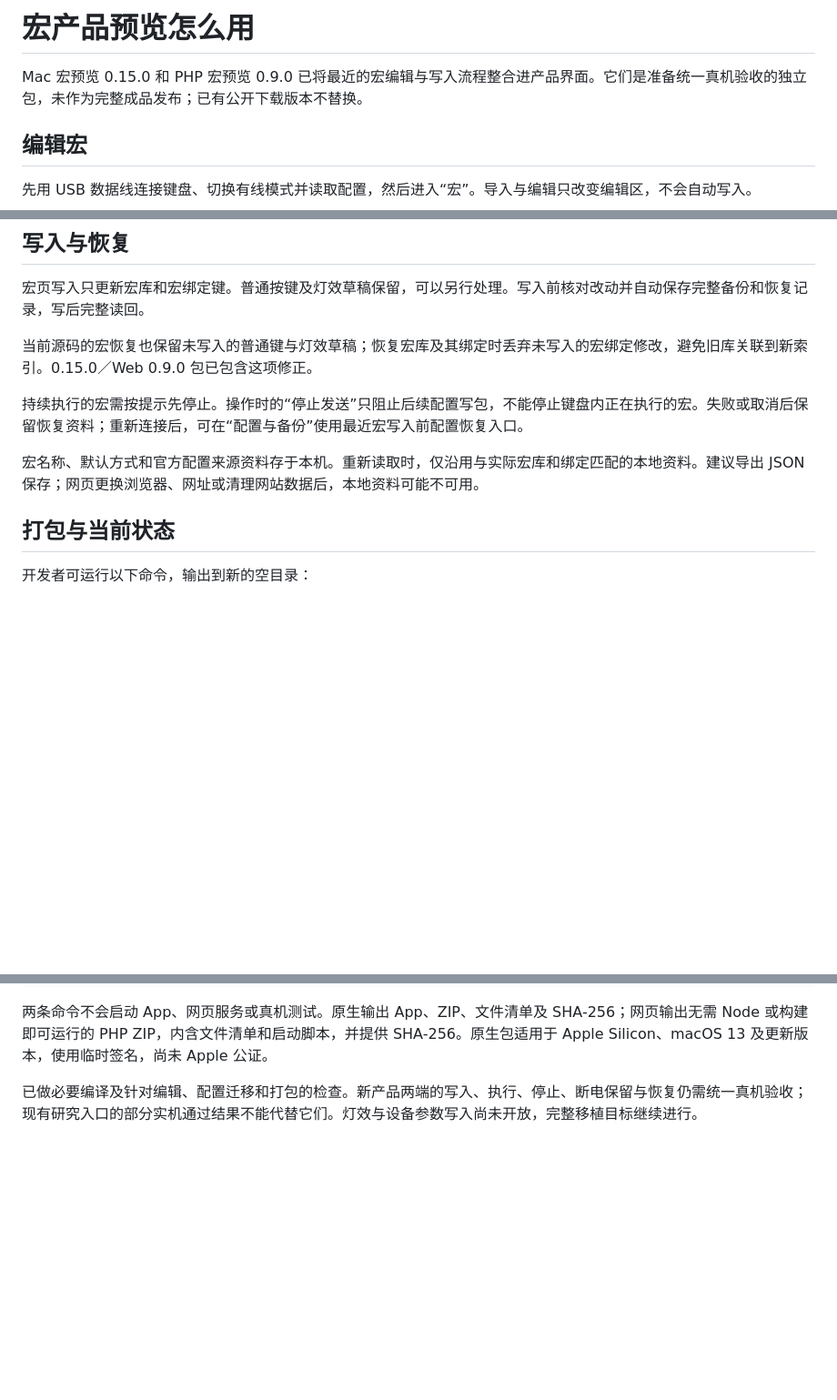
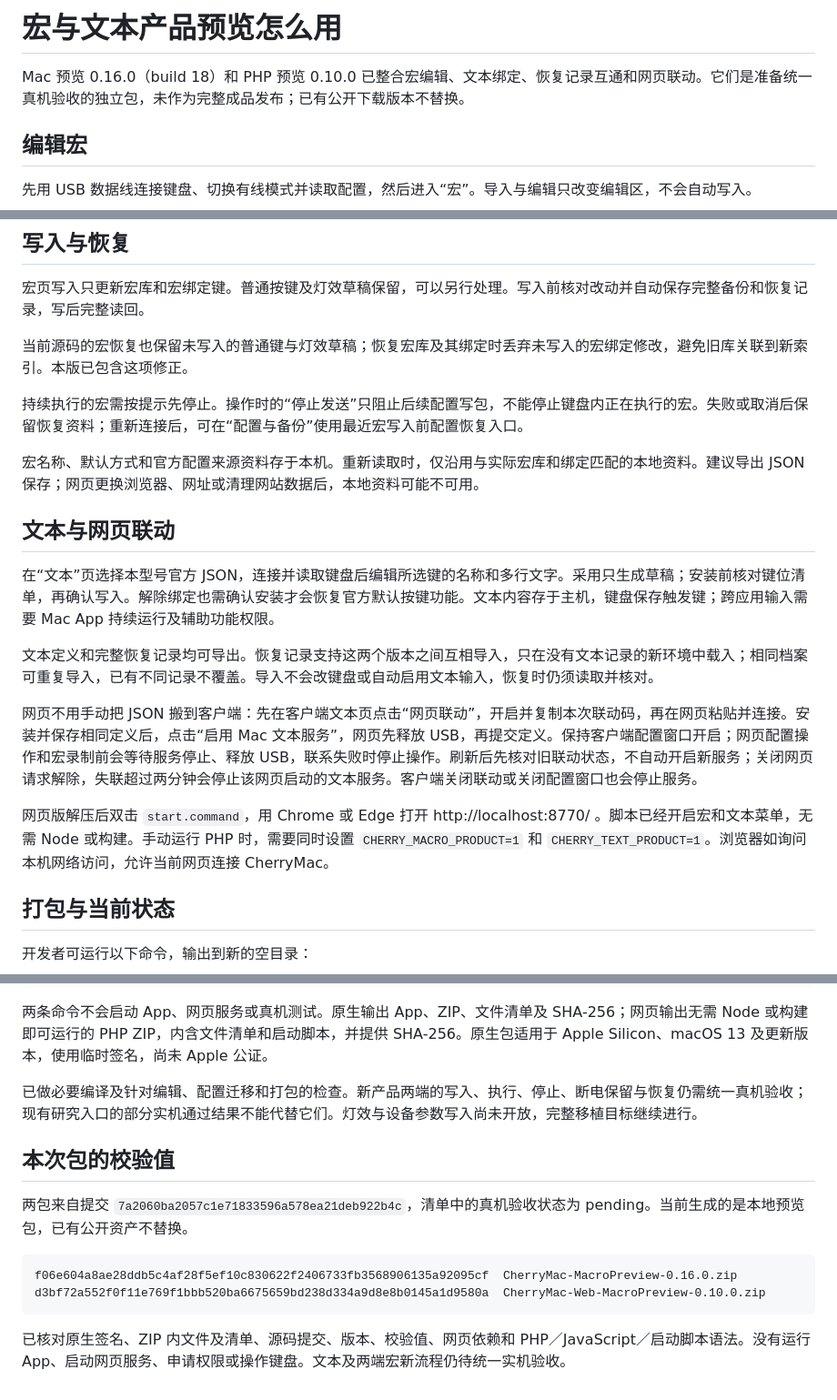
Before and after one commit to 5hux1n/CherryMac, a Markdown page: docs/宏产品预览.md, 3 parts joined by grey strips. Shown at 91% size. Rendered like a GitHub page; blank space fills up the shorter version.

Commit message:
Document packaged Mac 0.16 and web 0.10 macro and text previews

````diff
--- a/docs/宏产品预览.md
+++ b/docs/宏产品预览.md
@@ -1,6 +1,6 @@
-# 宏产品预览怎么用
+# 宏与文本产品预览怎么用
 
-Mac 宏预览 0.15.0 和 PHP 宏预览 0.9.0 已将最近的宏编辑与写入流程整合进产品界面。它们是准备统一真机验收的独立包，未作为完整成品发布；已有公开下载版本不替换。
+Mac 预览 0.16.0（build 18）和 PHP 预览 0.10.0 已整合宏编辑、文本绑定、恢复记录互通和网页联动。它们是准备统一真机验收的独立包，未作为完整成品发布；已有公开下载版本不替换。
 
 ## 编辑宏
 
@@ -17,11 +17,21 @@ Mac 宏预览 0.15.0 和 PHP 宏预览 0.9.0 已将最近的宏编辑与写入
 
 宏页写入只更新宏库和宏绑定键。普通按键及灯效草稿保留，可以另行处理。写入前核对改动并自动保存完整备份和恢复记录，写后完整读回。
 
-当前源码的宏恢复也保留未写入的普通键与灯效草稿；恢复宏库及其绑定时丢弃未写入的宏绑定修改，避免旧库关联到新索引。0.15.0／Web 0.9.0 包已包含这项修正。
+当前源码的宏恢复也保留未写入的普通键与灯效草稿；恢复宏库及其绑定时丢弃未写入的宏绑定修改，避免旧库关联到新索引。本版已包含这项修正。
 
 持续执行的宏需按提示先停止。操作时的“停止发送”只阻止后续配置写包，不能停止键盘内正在执行的宏。失败或取消后保留恢复资料；重新连接后，可在“配置与备份”使用最近宏写入前配置恢复入口。
 
 宏名称、默认方式和官方配置来源资料存于本机。重新读取时，仅沿用与实际宏库和绑定匹配的本地资料。建议导出 JSON 保存；网页更换浏览器、网址或清理网站数据后，本地资料可能不可用。
+
+## 文本与网页联动
+
+在“文本”页选择本型号官方 JSON，连接并读取键盘后编辑所选键的名称和多行文字。采用只生成草稿；安装前核对键位清单，再确认写入。解除绑定也需确认安装才会恢复官方默认按键功能。文本内容存于主机，键盘保存触发键；跨应用输入需要 Mac App 持续运行及辅助功能权限。
+
+文本定义和完整恢复记录均可导出。恢复记录支持这两个版本之间互相导入，只在没有文本记录的新环境中载入；相同档案可重复导入，已有不同记录不覆盖。导入不会改键盘或自动启用文本输入，恢复时仍须读取并核对。
+
+网页不用手动把 JSON 搬到客户端：先在客户端文本页点击“网页联动”，开启并复制本次联动码，再在网页粘贴并连接。安装并保存相同定义后，点击“启用 Mac 文本服务”，网页先释放 USB，再提交定义。保持客户端配置窗口开启；网页配置操作和宏录制前会等待服务停止、释放 USB，联系失败时停止操作。刷新后先核对旧联动状态，不自动开启新服务；关闭网页请求解除，失联超过两分钟会停止该网页启动的文本服务。客户端关闭联动或关闭配置窗口也会停止服务。
+
+网页版解压后双击 `start.command`，用 Chrome 或 Edge 打开 http://localhost:8770/ 。脚本已经开启宏和文本菜单，无需 Node 或构建。手动运行 PHP 时，需要同时设置 `CHERRY_MACRO_PRODUCT=1` 和 `CHERRY_TEXT_PRODUCT=1`。浏览器如询问本机网络访问，允许当前网页连接 CherryMac。
 
 ## 打包与当前状态
 
@@ -35,3 +45,14 @@ python3 Web/package-macro-preview.py /path/to/web-preview
 两条命令不会启动 App、网页服务或真机测试。原生输出 App、ZIP、文件清单及 SHA-256；网页输出无需 Node 或构建即可运行的 PHP ZIP，内含文件清单和启动脚本，并提供 SHA-256。原生包适用于 Apple Silicon、macOS 13 及更新版本，使用临时签名，尚未 Apple 公证。
 
 已做必要编译及针对编辑、配置迁移和打包的检查。新产品两端的写入、执行、停止、断电保留与恢复仍需统一真机验收；现有研究入口的部分实机通过结果不能代替它们。灯效与设备参数写入尚未开放，完整移植目标继续进行。
+
+## 本次包的校验值
+
+两包来自提交 `7a2060ba2057c1e71833596a578ea21deb922b4c`，清单中的真机验收状态为 pending。当前生成的是本地预览包，已有公开资产不替换。
+
+```text
+f06e604a8ae28ddb5c4af28f5ef10c830622f2406733fb3568906135a92095cf  CherryMac-MacroPreview-0.16.0.zip
+d3bf72a552f0f11e769f1bbb520ba6675659bd238d334a9d8e8b0145a1d9580a  CherryMac-Web-MacroPreview-0.10.0.zip
+```
+
+已核对原生签名、ZIP 内文件及清单、源码提交、版本、校验值、网页依赖和 PHP／JavaScript／启动脚本语法。没有运行 App、启动网页服务、申请权限或操作键盘。文本及两端宏新流程仍待统一实机验收。
````
Also changed, not shown: docs/移植验收目标.md (+7 -0 lines).
